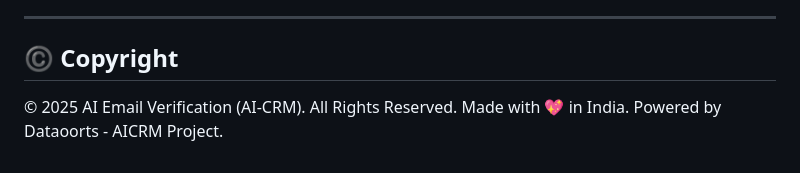
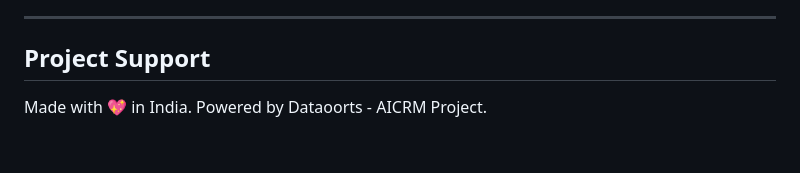
Before and after one commit to rajat709/aicrm-mails-test, a Markdown page: README.md, the part around the change. Drawn GitHub-style; blank space fills up the shorter version.

```diff
--- a/README.md
+++ b/README.md
@@ -75,8 +75,7 @@ We believe in providing value without locking you in.
 
 ---
 
-## ©️ Copyright
+## Project Support
 
-© 2025 AI Email Verification (AI-CRM). All Rights Reserved.
 Made with 💖 in India.
 Powered by Dataoorts - AICRM Project.
```
